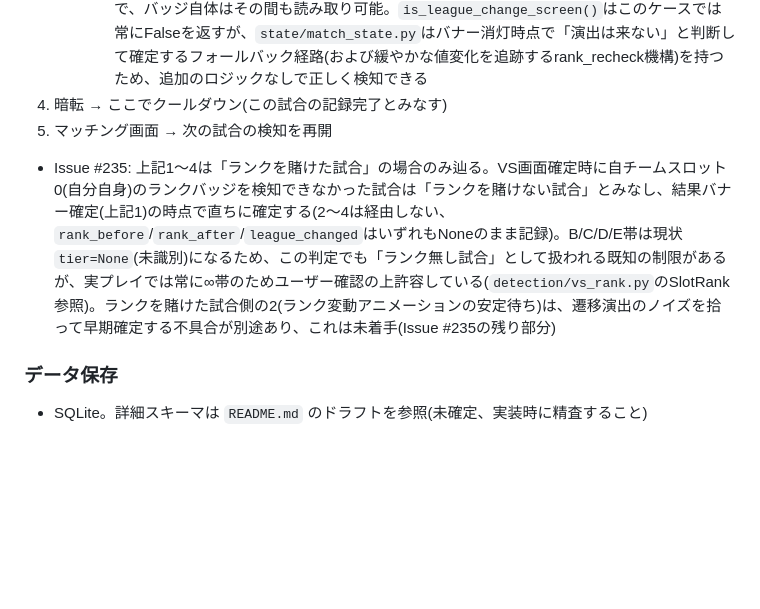
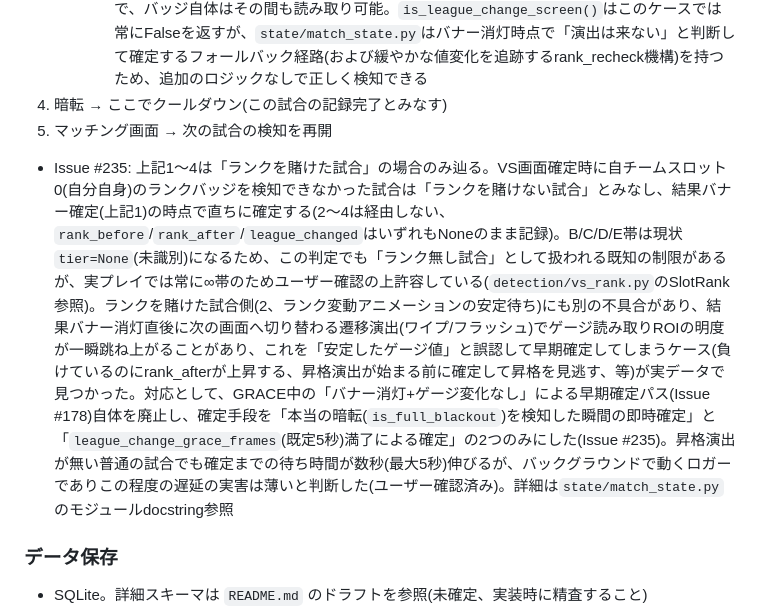
Before and after one commit to clear-bg/NSS-Result-Tracker, a Markdown page: CLAUDE.md, the part around the change. Drawn GitHub-style; blank space fills up the shorter version.

Commit message:
[235]docs: 早期確定パス廃止をCLAUDE.mdに反映する

```diff
--- a/CLAUDE.md
+++ b/CLAUDE.md
@@ -65,7 +65,7 @@ Nintendo Switch Sports「サッカー」のプレイ映像をキャプチャー
 4. 暗転 → ここでクールダウン(この試合の記録完了とみなす)
 5. マッチング画面 → 次の試合の検知を再開
 
-- Issue #235: 上記1〜4は「ランクを賭けた試合」の場合のみ辿る。VS画面確定時に自チームスロット0(自分自身)のランクバッジを検知できなかった試合は「ランクを賭けない試合」とみなし、結果バナー確定(上記1)の時点で直ちに確定する(2〜4は経由しない、`rank_before`/`rank_after`/`league_changed`はいずれもNoneのまま記録)。B/C/D/E帯は現状`tier=None`(未識別)になるため、この判定でも「ランク無し試合」として扱われる既知の制限があるが、実プレイでは常に∞帯のためユーザー確認の上許容している(`detection/vs_rank.py`のSlotRank参照)。ランクを賭けた試合側の2(ランク変動アニメーションの安定待ち)は、遷移演出のノイズを拾って早期確定する不具合が別途あり、これは未着手(Issue #235の残り部分)
+- Issue #235: 上記1〜4は「ランクを賭けた試合」の場合のみ辿る。VS画面確定時に自チームスロット0(自分自身)のランクバッジを検知できなかった試合は「ランクを賭けない試合」とみなし、結果バナー確定(上記1)の時点で直ちに確定する(2〜4は経由しない、`rank_before`/`rank_after`/`league_changed`はいずれもNoneのまま記録)。B/C/D/E帯は現状`tier=None`(未識別)になるため、この判定でも「ランク無し試合」として扱われる既知の制限があるが、実プレイでは常に∞帯のためユーザー確認の上許容している(`detection/vs_rank.py`のSlotRank参照)。ランクを賭けた試合側(2、ランク変動アニメーションの安定待ち)にも別の不具合があり、結果バナー消灯直後に次の画面へ切り替わる遷移演出(ワイプ/フラッシュ)でゲージ読み取りROIの明度が一瞬跳ね上がることがあり、これを「安定したゲージ値」と誤認して早期確定してしまうケース(負けているのにrank_afterが上昇する、昇格演出が始まる前に確定して昇格を見逃す、等)が実データで見つかった。対応として、GRACE中の「バナー消灯+ゲージ変化なし」による早期確定パス(Issue #178)自体を廃止し、確定手段を「本当の暗転(`is_full_blackout`)を検知した瞬間の即時確定」と「`league_change_grace_frames`(既定5秒)満了による確定」の2つのみにした(Issue #235)。昇格演出が無い普通の試合でも確定までの待ち時間が数秒(最大5秒)伸びるが、バックグラウンドで動くロガーでありこの程度の遅延の実害は薄いと判断した(ユーザー確認済み)。詳細は`state/match_state.py`のモジュールdocstring参照
 
 ### データ保存
 
```
